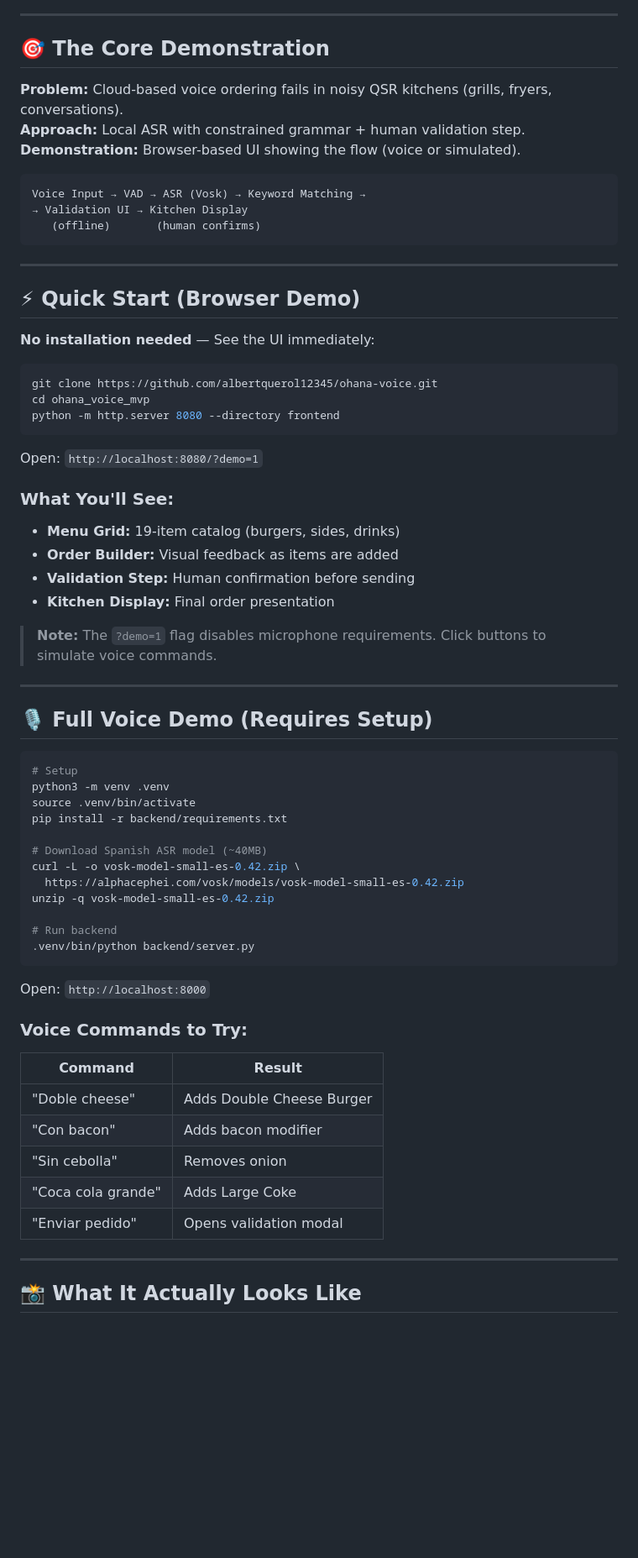
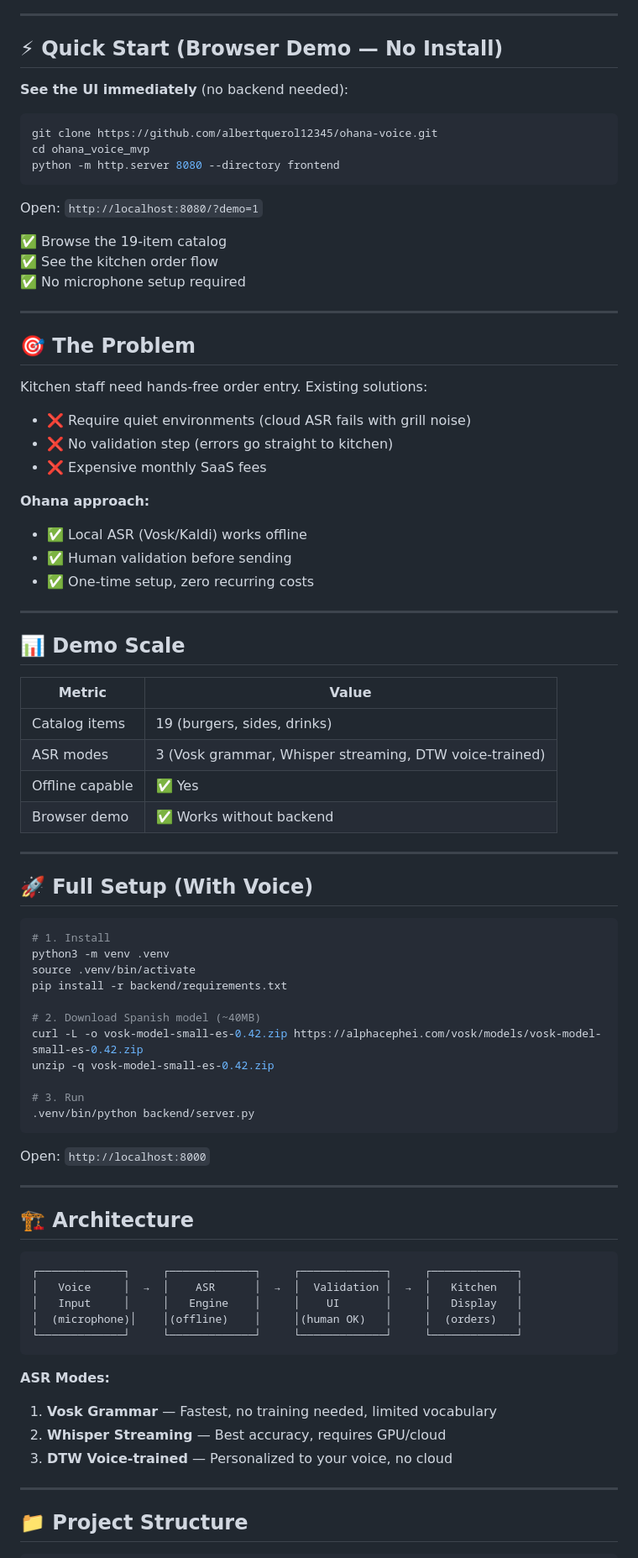
Before and after one commit to albertquerol12345/ohana-voice, a Markdown page: README.md, the part around one of its changes. Shown at 84% size. GitHub-like rendering; blank space fills up the shorter version.

````diff
--- a/README.md
+++ b/README.md
@@ -16,23 +12,9 @@ This is not a commercial POS system. It is a **sandbox** exploring:
 
 ---
 
-## 🎯 The Core Demonstration
+## ⚡ Quick Start (Browser Demo — No Install)
 
-**Problem:** Cloud-based voice ordering fails in noisy QSR kitchens (grills, fryers, conversations).
-**Approach:** Local ASR with constrained grammar + human validation step.
-**Demonstration:** Browser-based UI showing the flow (voice or simulated).
-
-```
-Voice Input → VAD → ASR (Vosk) → Keyword Matching →
-→ Validation UI → Kitchen Display
-   (offline)       (human confirms)
-```
-
----
-
-## ⚡ Quick Start (Browser Demo)
-
-**No installation needed** — See the UI immediately:
+**See the UI immediately** (no backend needed):
 
 ```bash
 git clone https://github.com/albertquerol12345/ohana-voice.git
@@ -42,45 +24,73 @@ python -m http.server 8080 --directory frontend
 
 Open: `http://localhost:8080/?demo=1`
 
-### What You'll See:
-- **Menu Grid:** 19-item catalog (burgers, sides, drinks)
-- **Order Builder:** Visual feedback as items are added
-- **Validation Step:** Human confirmation before sending
-- **Kitchen Display:** Final order presentation
-
-> **Note:** The `?demo=1` flag disables microphone requirements. Click buttons to simulate voice commands.
+✅ Browse the 19-item catalog
+✅ See the kitchen order flow
+✅ No microphone setup required
 
 ---
 
-## 🎙️ Full Voice Demo (Requires Setup)
+## 🎯 The Problem
+
+Kitchen staff need hands-free order entry. Existing solutions:
+- ❌ Require quiet environments (cloud ASR fails with grill noise)
+- ❌ No validation step (errors go straight to kitchen)
+- ❌ Expensive monthly SaaS fees
+
+**Ohana approach:**
+- ✅ Local ASR (Vosk/Kaldi) works offline
+- ✅ Human validation before sending
+- ✅ One-time setup, zero recurring costs
+
+---
+
+## 📊 Demo Scale
+
+| Metric | Value |
+|--------|-------|
+| Catalog items | 19 (burgers, sides, drinks) |
+| ASR modes | 3 (Vosk grammar, Whisper streaming, DTW voice-trained) |
+| Offline capable | ✅ Yes |
+| Browser demo | ✅ Works without backend |
+
+---
+
+## 🚀 Full Setup (With Voice)
 
 ```bash
-# Setup
+# 1. Install
 python3 -m venv .venv
 source .venv/bin/activate
 pip install -r backend/requirements.txt
 
-# Download Spanish ASR model (~40MB)
-curl -L -o vosk-model-small-es-0.42.zip \
-  https://alphacephei.com/vosk/models/vosk-model-small-es-0.42.zip
+# 2. Download Spanish model (~40MB)
+curl -L -o vosk-model-small-es-0.42.zip https://alphacephei.com/vosk/models/vosk-model-small-es-0.42.zip
 unzip -q vosk-model-small-es-0.42.zip
 
-# Run backend
+# 3. Run
 .venv/bin/python backend/server.py
 ```
 
 Open: `http://localhost:8000`
 
-### Voice Commands to Try:
-| Command | Result |
-|---------|--------|
-| "Doble cheese" | Adds Double Cheese Burger |
-| "Con bacon" | Adds bacon modifier |
-| "Sin cebolla" | Removes onion |
-| "Coca cola grande" | Adds Large Coke |
-| "Enviar pedido" | Opens validation modal |
+---
+
+## 🏗️ Architecture
+
+```
+┌─────────────┐     ┌─────────────┐     ┌─────────────┐     ┌─────────────┐
+│   Voice     │  →  │    ASR      │  →  │  Validation │  →  │   Kitchen   │
+│   Input     │     │   Engine    │     │    UI       │     │   Display   │
+│  (microphone)│    │(offline)    │     │(human OK)   │     │  (orders)   │
+└─────────────┘     └─────────────┘     └─────────────┘     └─────────────┘
+```
+
+**ASR Modes:**
+1. **Vosk Grammar** — Fastest, no training needed, limited vocabulary
+2. **Whisper Streaming** — Best accuracy, requires GPU/cloud
+3. **DTW Voice-trained** — Personalized to your voice, no cloud
 
 ---
 
-## 📸 What It Actually Looks Like
+## 📁 Project Structure
 
````
Also changed, not shown: other parts of README.md (+34 -131 lines).
